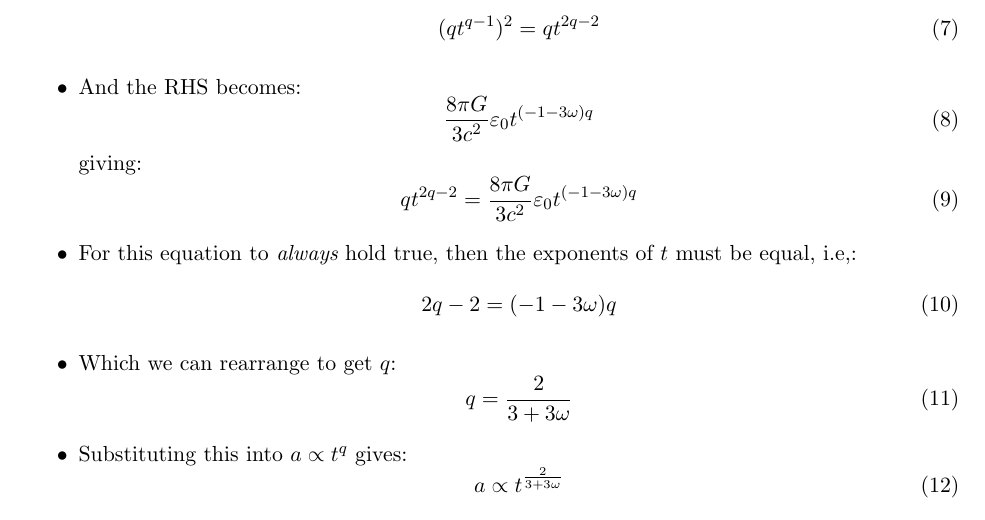
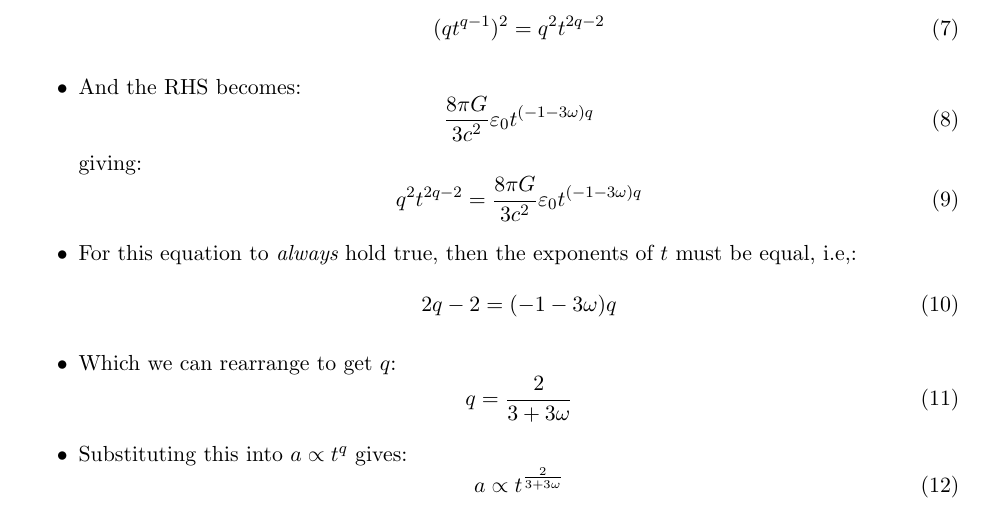
Before and after one commit to georgeb01/CosmologyCourse, a LaTeX document (Lecture Notes/L06_Notes.tex): part of page 2 of 3, cut so that both start at the same text. Compiled offline with pdfLaTeX.

Commit message:
Corrected a mistake with Eq. 7 in L06 notes

```diff
--- a/Lecture Notes/L06_Notes.tex
+++ b/Lecture Notes/L06_Notes.tex
@@ -55,7 +55,7 @@ we get:
 \item To solve this, we'll take a guess that $a\propto t^q$, i.e., that the expression for $a(t)$ is some kind of power-law of $t$.
 \item In that case, the LHS of Eq. \ref{dota} becomes, via differentiation wrt. time:
 \begin{equation}
-(qt^{q-1})^2 = qt^{2q-2}
+(qt^{q-1})^2 = q^2t^{2q-2}
 \end{equation}
 \item And the RHS becomes:
 \begin{equation}
@@ -63,7 +63,7 @@ we get:
 \end{equation}
 giving:
 \begin{equation}
-    qt^{2q-2} = \frac{8\pi G}{3c^2}\vep{_0}t^{(-1-3\omega)q}
+    q^2t^{2q-2} = \frac{8\pi G}{3c^2}\vep{_0}t^{(-1-3\omega)q}
 \end{equation}
 \item For this equation to {\it always} hold true, then the exponents of $t$ must be equal, i.e,:
 \begin{equation}
```
Also changed, not shown: Lecture Notes/L06_Notes.pdf.
